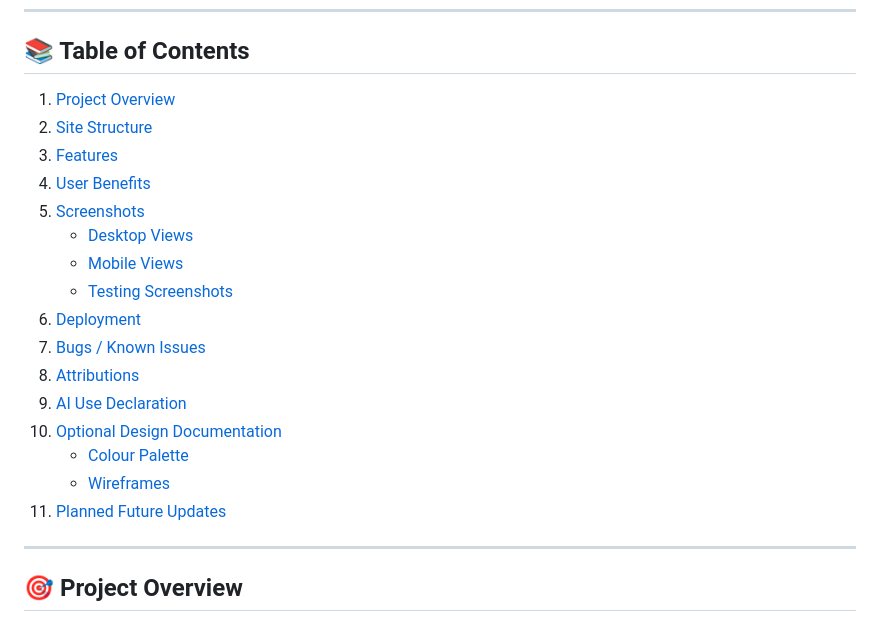
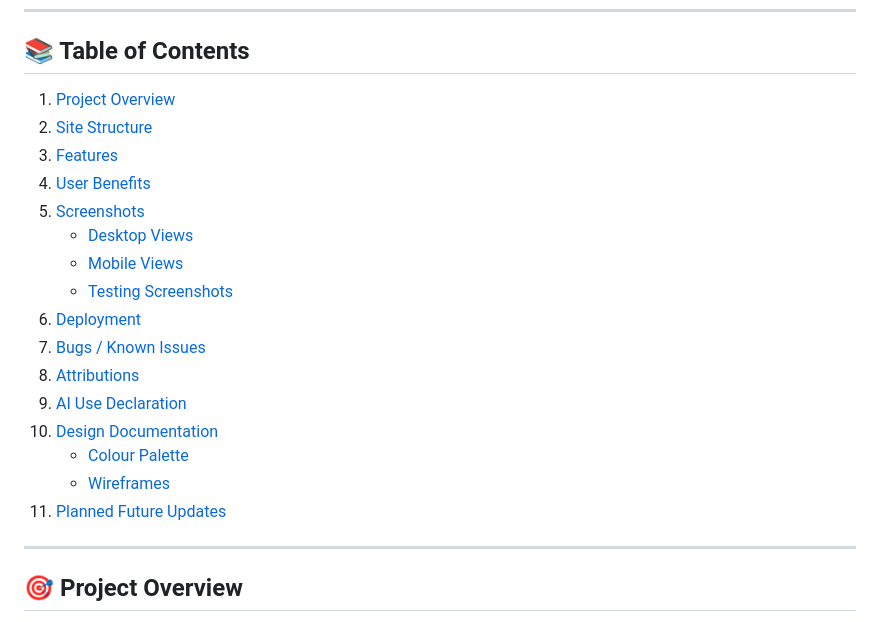
Before and after one commit to Scorchius-dev/velocity-customs, a Markdown page: README.md, the part around the change. Drawn GitHub-style.

```diff
--- a/README.md
+++ b/README.md
@@ -6,22 +6,22 @@
 
 ## 📚 Table of Contents
 
-1. [Project Overview](#project-overview)
-2. [Site Structure](#site-structure)
-3. [Features](#features)
-4. [User Benefits](#user-benefits)
-5. [Screenshots](#screenshots)
-   - [Desktop Views](#desktop-views)
-   - [Mobile Views](#mobile-views)
-   - [Testing Screenshots](#testing-screenshots)
-6. [Deployment](#deployment)
-7. [Bugs / Known Issues](#bugs--known-issues)
-8. [Attributions](#attributions)
-9. [AI Use Declaration](#ai-use-declaration)
-10. [Optional Design Documentation](#optional-design-documentation)
-    - [Colour Palette](#colour-palette-optional)
-    - [Wireframes](#wireframes-optional)
-11. [Planned Future Updates](#planned-future-updates-optional)
+1. [Project Overview](#-project-overview)
+2. [Site Structure](#-site-structure)
+3. [Features](#-features)
+4. [User Benefits](#-user-benefits)
+5. [Screenshots](#-screenshots)
+   - [Desktop Views](#-desktop-views)
+   - [Mobile Views](#-mobile-views)
+   - [Testing Screenshots](#-testing-screenshots)
+6. [Deployment](#-deployment)
+7. [Bugs / Known Issues](#-bugs--known-issues)
+8. [Attributions](#-attributions)
+9. [AI Use Declaration](#-ai-use-declaration)
+10. [Design Documentation](#-optional-design-documentation)
+    - [Colour Palette](#-colour-palette-optional)
+    - [Wireframes](#-wireframes-optional)
+11. [Planned Future Updates](#-planned-future-updates-optional)
 
 ---
 
```
